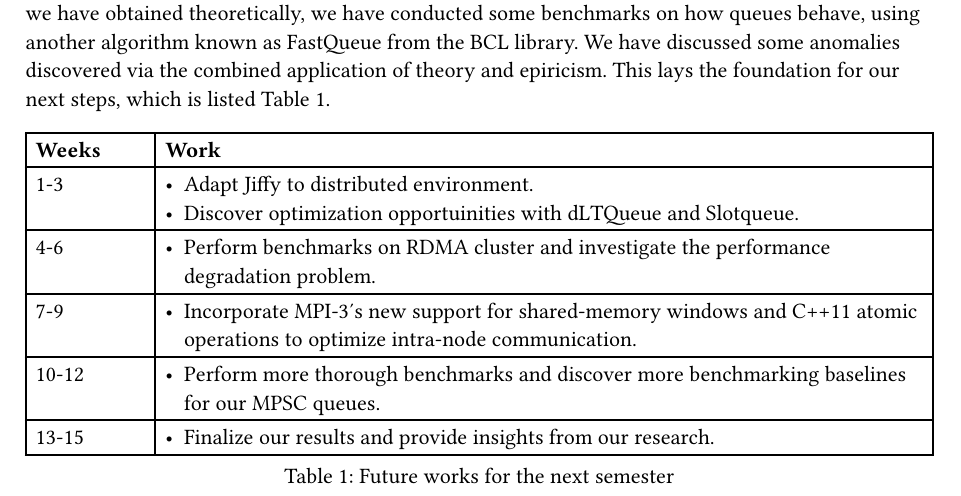
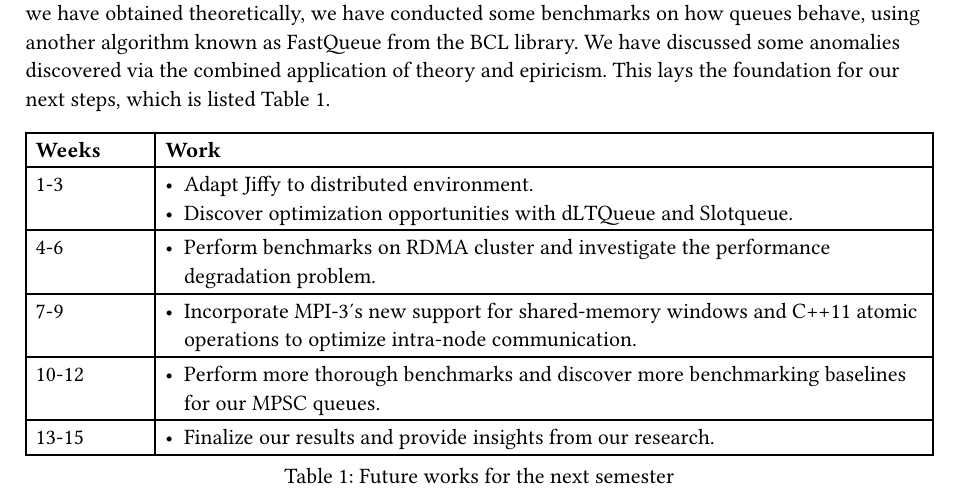
Before and after one commit to Huy-DNA/MPiSC, a Typst document (report/chapters/conclusion/index.typ): part of the page, cut so that both start at the same text. Compiled offline with Typst 0.15.

Commit message:
fix(report): typo

```diff
--- a/report/chapters/conclusion/index.typ
+++ b/report/chapters/conclusion/index.typ
@@ -17,7 +17,7 @@ In this thesis, we have looked into the principles of shared-memory programming
     [1-3],
     [
       - Adapt Jiffy to distributed environment.
-      - Discover optimization opportuinities with dLTQueue and Slotqueue.],
+      - Discover optimization opportunities with dLTQueue and Slotqueue.],
 
     [4-6],
     [- Perform benchmarks on RDMA cluster and investigate the performance degradation problem.],
```
